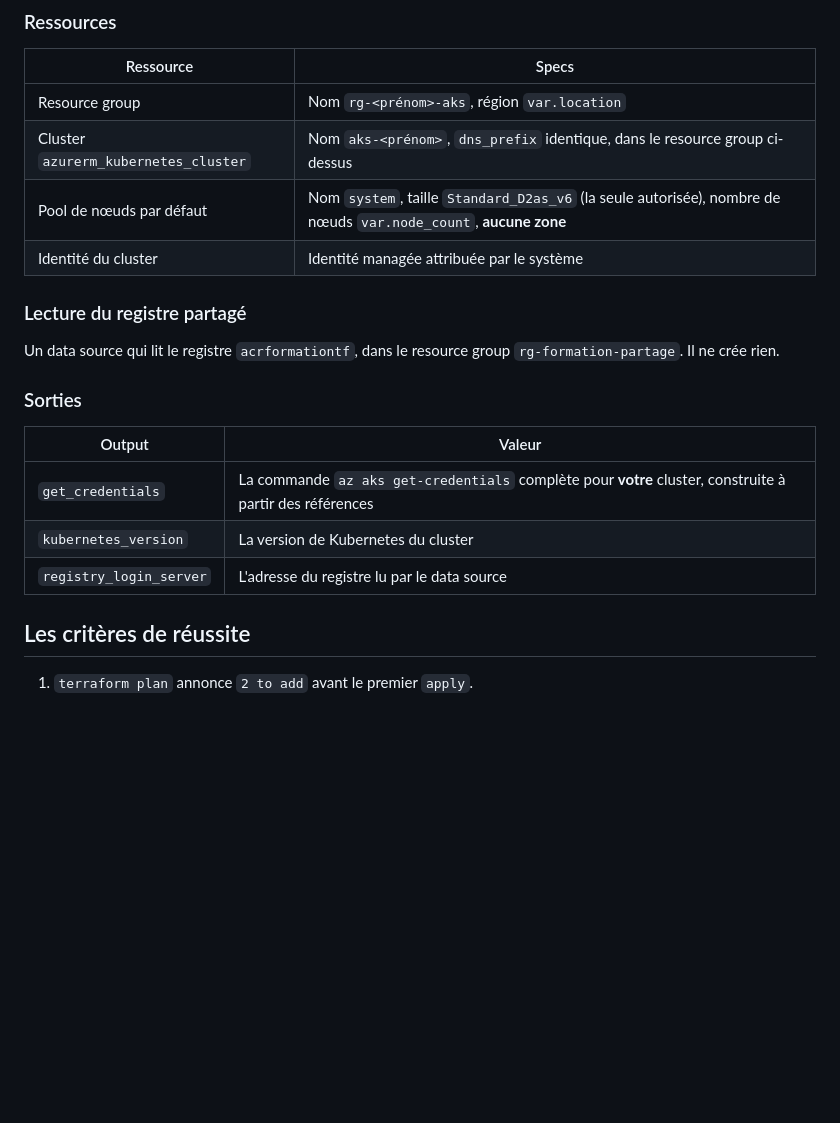
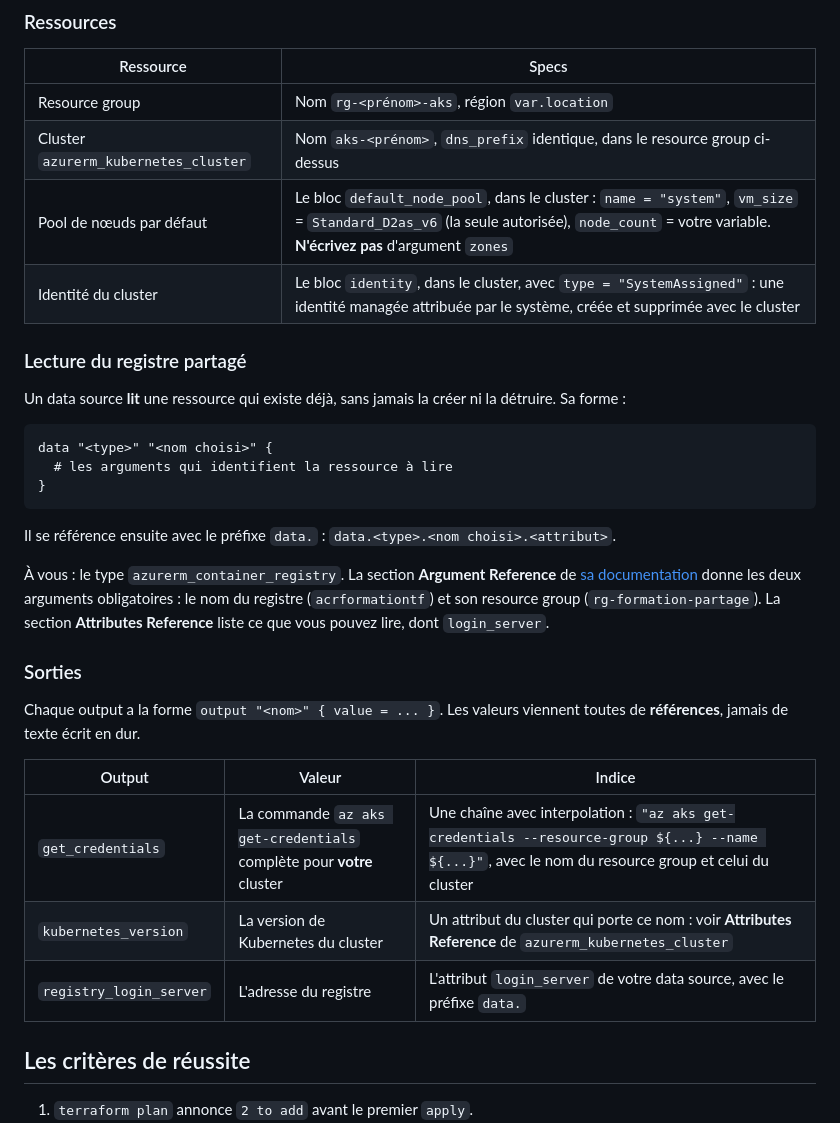
Before and after one commit to MDiakhate12/formation-azure-terraform, a Markdown page: jour2/tp5/README.md, the part around the change. GitHub-like rendering; blank space fills up the shorter version.

Commit message:
Jour 2, TP5 : plus d'aide sur le pool de nœuds, l'identité, le data source et les sorties

````diff
--- a/jour2/tp5/README.md
+++ b/jour2/tp5/README.md
@@ -33,20 +33,32 @@ Les valeurs dans `dev.tfvars` : vous pouvez repartir de `../tp1/variables.tf` et
 |---|---|
 | Resource group | Nom `rg-<prénom>-aks`, région `var.location` |
 | Cluster `azurerm_kubernetes_cluster` | Nom `aks-<prénom>`, `dns_prefix` identique, dans le resource group ci-dessus |
-| Pool de nœuds par défaut | Nom `system`, taille `Standard_D2as_v6` (la seule autorisée), nombre de nœuds `var.node_count`, **aucune zone** |
-| Identité du cluster | Identité managée attribuée par le système |
+| Pool de nœuds par défaut | Le bloc `default_node_pool`, dans le cluster : `name = "system"`, `vm_size` = `Standard_D2as_v6` (la seule autorisée), `node_count` = votre variable. **N'écrivez pas** d'argument `zones` |
+| Identité du cluster | Le bloc `identity`, dans le cluster, avec `type = "SystemAssigned"` : une identité managée attribuée par le système, créée et supprimée avec le cluster |
 
 ### Lecture du registre partagé
 
-Un data source qui lit le registre `acrformationtf`, dans le resource group `rg-formation-partage`. Il ne crée rien.
+Un data source **lit** une ressource qui existe déjà, sans jamais la créer ni la détruire. Sa forme :
+
+```hcl
+data "<type>" "<nom choisi>" {
+  # les arguments qui identifient la ressource à lire
+}
+```
+
+Il se référence ensuite avec le préfixe `data.` : `data.<type>.<nom choisi>.<attribut>`.
+
+À vous : le type `azurerm_container_registry`. La section **Argument Reference** de [sa documentation](https://registry.terraform.io/providers/hashicorp/azurerm/latest/docs/data-sources/container_registry) donne les deux arguments obligatoires : le nom du registre (`acrformationtf`) et son resource group (`rg-formation-partage`). La section **Attributes Reference** liste ce que vous pouvez lire, dont `login_server`.
 
 ### Sorties
 
-| Output | Valeur |
-|---|---|
-| `get_credentials` | La commande `az aks get-credentials` complète pour **votre** cluster, construite à partir des références |
-| `kubernetes_version` | La version de Kubernetes du cluster |
-| `registry_login_server` | L'adresse du registre lu par le data source |
+Chaque output a la forme `output "<nom>" { value = ... }`. Les valeurs viennent toutes de **références**, jamais de texte écrit en dur.
+
+| Output | Valeur | Indice |
+|---|---|---|
+| `get_credentials` | La commande `az aks get-credentials` complète pour **votre** cluster | Une chaîne avec interpolation : `"az aks get-credentials --resource-group ${...} --name ${...}"`, avec le nom du resource group et celui du cluster |
+| `kubernetes_version` | La version de Kubernetes du cluster | Un attribut du cluster qui porte ce nom : voir **Attributes Reference** de `azurerm_kubernetes_cluster` |
+| `registry_login_server` | L'adresse du registre | L'attribut `login_server` de votre data source, avec le préfixe `data.` |
 
 ## Les critères de réussite
 
````
